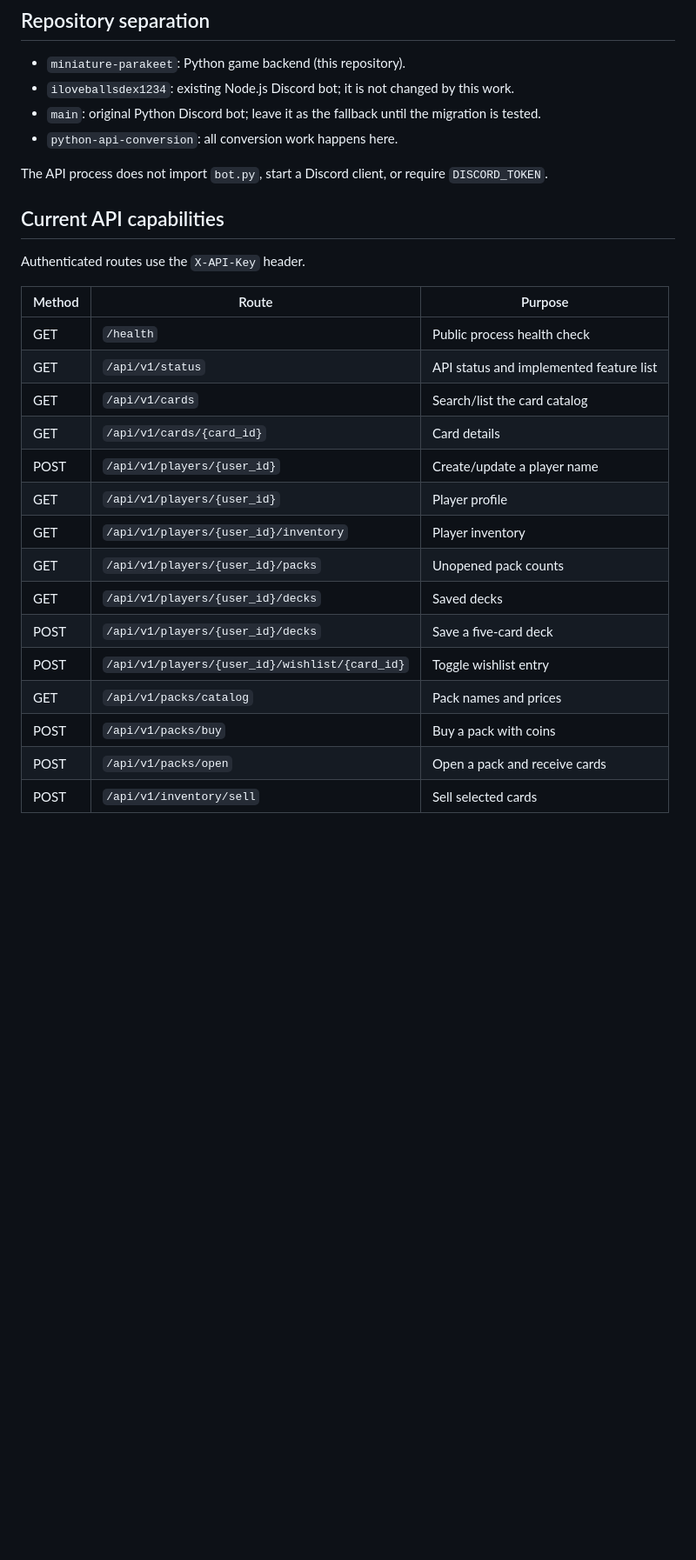
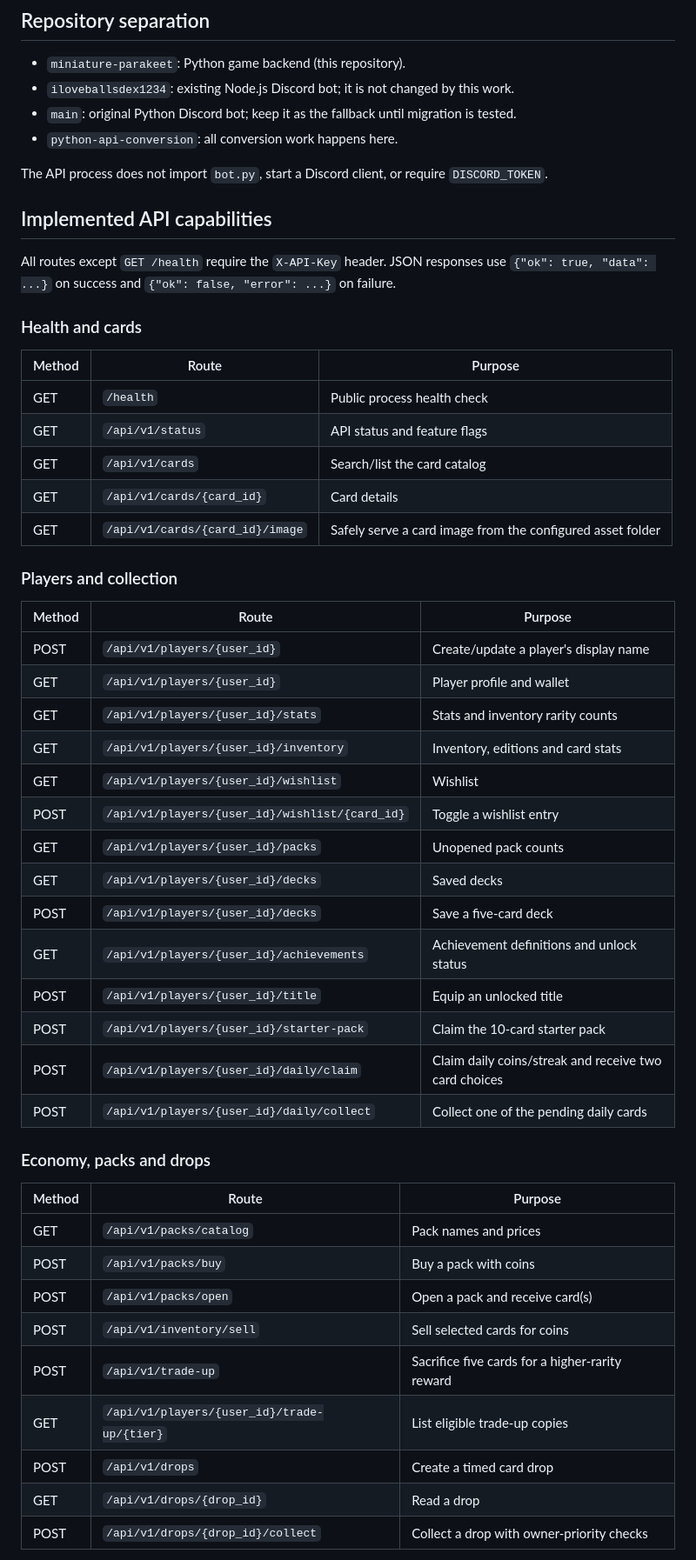
Before and after one commit to ILoveBallsdex/miniature-parakeet, a Markdown page: API_CONVERSION.md, the part around one of its changes. Shown at 87% size. Drawn GitHub-style; blank space fills up the shorter version.

```diff
--- a/API_CONVERSION.md
+++ b/API_CONVERSION.md
@@ -7,31 +7,58 @@ Node.js Discord bot.
 
 - `miniature-parakeet`: Python game backend (this repository).
 - `iloveballsdex1234`: existing Node.js Discord bot; it is not changed by this work.
-- `main`: original Python Discord bot; leave it as the fallback until the migration is tested.
+- `main`: original Python Discord bot; keep it as the fallback until migration is tested.
 - `python-api-conversion`: all conversion work happens here.
 
 The API process does not import `bot.py`, start a Discord client, or require
 `DISCORD_TOKEN`.
 
-## Current API capabilities
+## Implemented API capabilities
 
-Authenticated routes use the `X-API-Key` header.
+All routes except `GET /health` require the `X-API-Key` header. JSON responses
+use `{"ok": true, "data": ...}` on success and `{"ok": false, "error": ...}`
+on failure.
+
+### Health and cards
 
 | Method | Route | Purpose |
 |---|---|---|
 | GET | `/health` | Public process health check |
-| GET | `/api/v1/status` | API status and implemented feature list |
+| GET | `/api/v1/status` | API status and feature flags |
 | GET | `/api/v1/cards` | Search/list the card catalog |
 | GET | `/api/v1/cards/{card_id}` | Card details |
-| POST | `/api/v1/players/{user_id}` | Create/update a player name |
-| GET | `/api/v1/players/{user_id}` | Player profile |
-| GET | `/api/v1/players/{user_id}/inventory` | Player inventory |
+| GET | `/api/v1/cards/{card_id}/image` | Safely serve a card image from the configured asset folder |
+
+### Players and collection
+
+| Method | Route | Purpose |
+|---|---|---|
+| POST | `/api/v1/players/{user_id}` | Create/update a player's display name |
+| GET | `/api/v1/players/{user_id}` | Player profile and wallet |
+| GET | `/api/v1/players/{user_id}/stats` | Stats and inventory rarity counts |
+| GET | `/api/v1/players/{user_id}/inventory` | Inventory, editions and card stats |
+| GET | `/api/v1/players/{user_id}/wishlist` | Wishlist |
+| POST | `/api/v1/players/{user_id}/wishlist/{card_id}` | Toggle a wishlist entry |
 | GET | `/api/v1/players/{user_id}/packs` | Unopened pack counts |
 | GET | `/api/v1/players/{user_id}/decks` | Saved decks |
 | POST | `/api/v1/players/{user_id}/decks` | Save a five-card deck |
-| POST | `/api/v1/players/{user_id}/wishlist/{card_id}` | Toggle wishlist entry |
+| GET | `/api/v1/players/{user_id}/achievements` | Achievement definitions and unlock status |
+| POST | `/api/v1/players/{user_id}/title` | Equip an unlocked title |
+| POST | `/api/v1/players/{user_id}/starter-pack` | Claim the 10-card starter pack |
+| POST | `/api/v1/players/{user_id}/daily/claim` | Claim daily coins/streak and receive two card choices |
+| POST | `/api/v1/players/{user_id}/daily/collect` | Collect one of the pending daily cards |
+
+### Economy, packs and drops
+
+| Method | Route | Purpose |
+|---|---|---|
 | GET | `/api/v1/packs/catalog` | Pack names and prices |
 | POST | `/api/v1/packs/buy` | Buy a pack with coins |
-| POST | `/api/v1/packs/open` | Open a pack and receive cards |
-| POST | `/api/v1/inventory/sell` | Sell selected cards |
+| POST | `/api/v1/packs/open` | Open a pack and receive card(s) |
+| POST | `/api/v1/inventory/sell` | Sell selected cards for coins |
+| POST | `/api/v1/trade-up` | Sacrifice five cards for a higher-rarity reward |
+| GET | `/api/v1/players/{user_id}/trade-up/{tier}` | List eligible trade-up copies |
+| POST | `/api/v1/drops` | Create a timed card drop |
+| GET | `/api/v1/drops/{drop_id}` | Read a drop |
+| POST | `/api/v1/drops/{drop_id}/collect` | Collect a drop with owner-priority checks |
 
```
Also changed, not shown: other parts of API_CONVERSION.md (+92 -31 lines).
